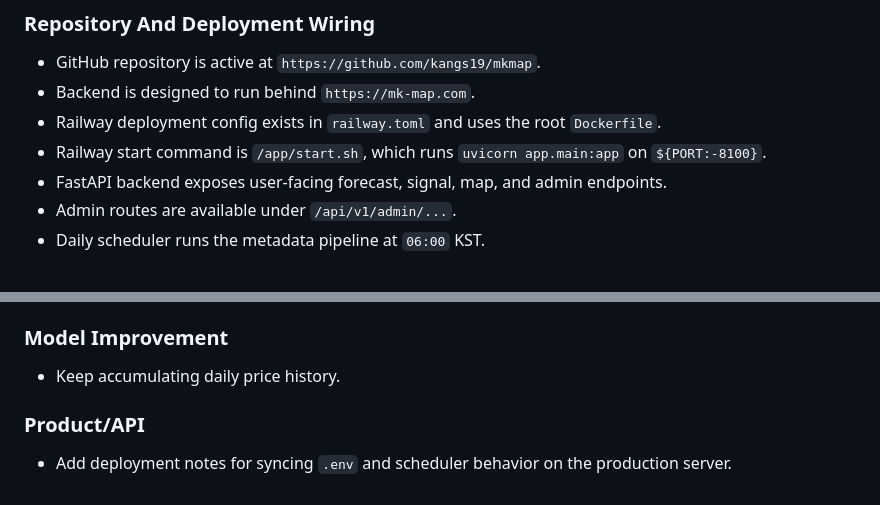
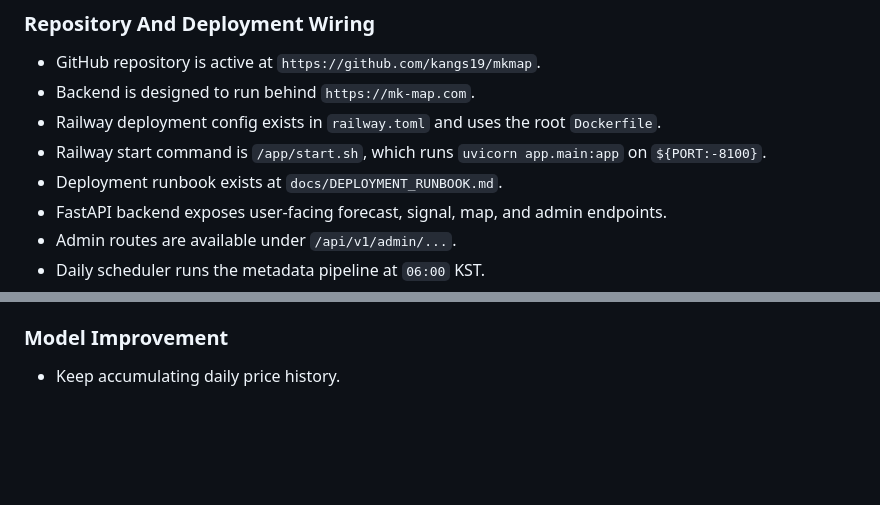
Before and after one commit to kangs19/mkmap, a Markdown page: docs/PROJECT_STATUS.md, 2 parts joined by grey strips. Rendered like a GitHub page; blank space fills up the shorter version.

Commit message:
Document deployment runbook

```diff
--- a/docs/PROJECT_STATUS.md
+++ b/docs/PROJECT_STATUS.md
@@ -22,6 +22,7 @@ The end-to-end flow can collect or reuse cached external data, build regional ri
 - Backend is designed to run behind `https://mk-map.com`.
 - Railway deployment config exists in `railway.toml` and uses the root `Dockerfile`.
 - Railway start command is `/app/start.sh`, which runs `uvicorn app.main:app` on `${PORT:-8100}`.
+- Deployment runbook exists at `docs/DEPLOYMENT_RUNBOOK.md`.
 - FastAPI backend exposes user-facing forecast, signal, map, and admin endpoints.
 - Admin routes are available under `/api/v1/admin/...`.
 - Daily scheduler runs the metadata pipeline at `06:00` KST.
@@ -185,7 +186,3 @@ python scripts\run_smoke_suite.py --include-slow --timeout-seconds 120
 ### Model Improvement
 
 - Keep accumulating daily price history.
-
-### Product/API
-
-- Add deployment notes for syncing `.env` and scheduler behavior on the production server.
```
Also changed, not shown: docs/DEPLOYMENT_RUNBOOK.md (added, +87 -0 lines).
